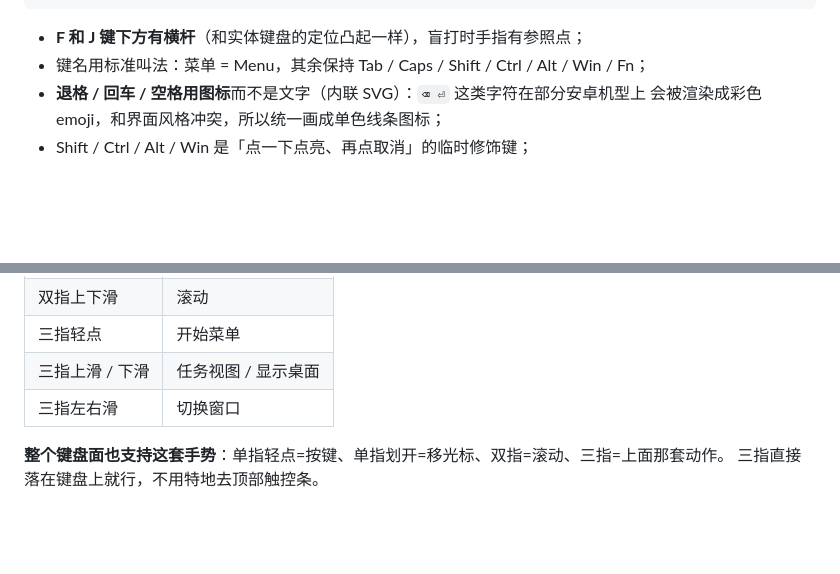
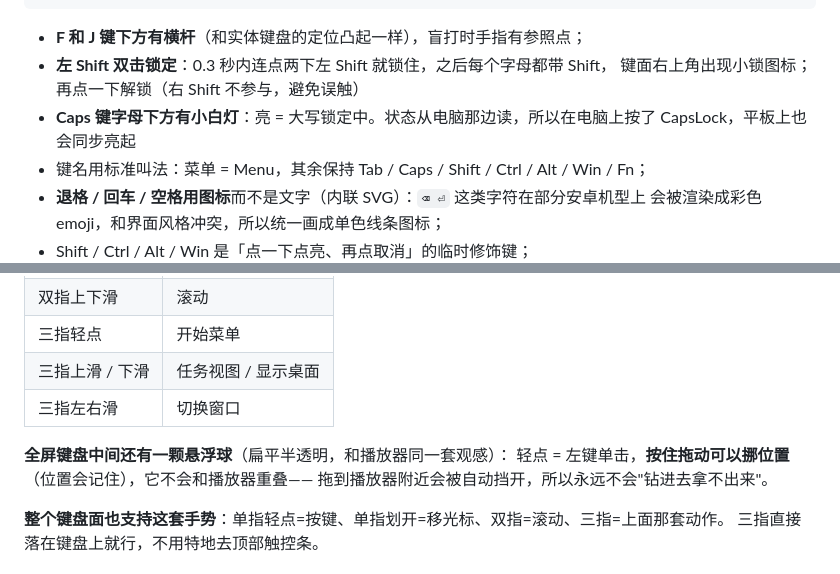
Before and after one commit to zcmwhh/padtrack, a Markdown page: README.md, 2 parts joined by grey strips. GitHub-like rendering; blank space fills up the shorter version.

````diff
--- a/README.md
+++ b/README.md
@@ -126,6 +126,10 @@ Ctrl  Win  Alt  [    空格    ]  Alt  Fn  菜单  Ctrl ← ↓ →
 ```
 
 - **F 和 J 键下方有横杆**（和实体键盘的定位凸起一样），盲打时手指有参照点；
+- **左 Shift 双击锁定**：0.3 秒内连点两下左 Shift 就锁住，之后每个字母都带 Shift，
+  键面右上角出现小锁图标；再点一下解锁（右 Shift 不参与，避免误触）
+- **Caps 键字母下方有小白灯**：亮 = 大写锁定中。状态从电脑那边读，所以在电脑上按了
+  CapsLock，平板上也会同步亮起
 - 键名用标准叫法：菜单 = Menu，其余保持 Tab / Caps / Shift / Ctrl / Alt / Win / Fn；
 - **退格 / 回车 / 空格用图标**而不是文字（内联 SVG）：`⌫ ⏎` 这类字符在部分安卓机型上
   会被渲染成彩色 emoji，和界面风格冲突，所以统一画成单色线条图标；
@@ -145,6 +149,10 @@ Ctrl  Win  Alt  [    空格    ]  Alt  Fn  菜单  Ctrl ← ↓ →
 | 三指轻点 | 开始菜单 |
 | 三指上滑 / 下滑 | 任务视图 / 显示桌面 |
 | 三指左右滑 | 切换窗口 |
+
+**全屏键盘中间还有一颗悬浮球**（扁平半透明，和播放器同一套观感）：
+轻点 = 左键单击，**按住拖动可以挪位置**（位置会记住），它不会和播放器重叠——
+拖到播放器附近会被自动挡开，所以永远不会"钻进去拿不出来"。
 
 **整个键盘面也支持这套手势**：单指轻点=按键、单指划开=移光标、双指=滚动、三指=上面那套动作。
 三指直接落在键盘上就行，不用特地去顶部触控条。
````
Also changed, not shown: 交接文档.md (+38 -0 lines), docs/ball.png, 3 other files.
